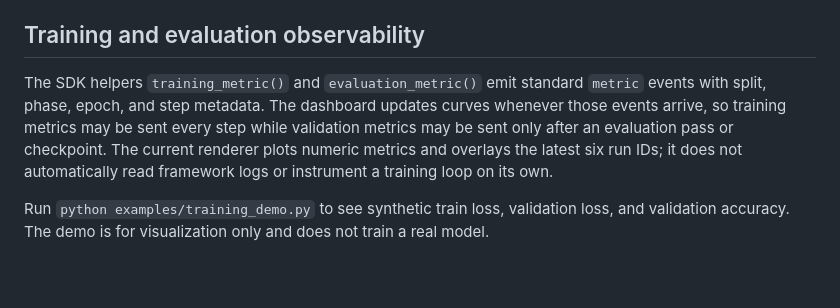
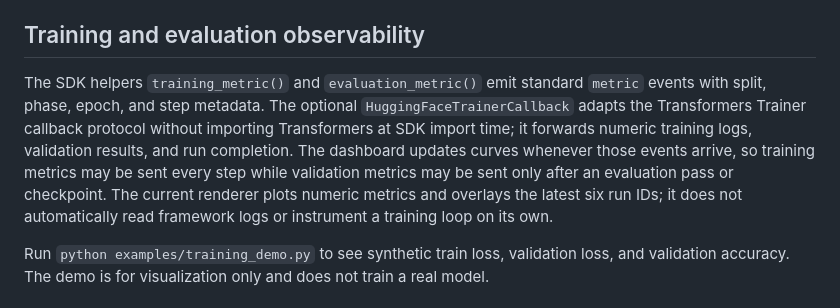
Before and after one commit to LIUYING527/experiment-lens, a Markdown page: docs/ARCHITECTURE.md, the part around the change. Rendered like a GitHub page; blank space fills up the shorter version.

Commit message:
Document Hugging Face callback integration

```diff
--- a/docs/ARCHITECTURE.md
+++ b/docs/ARCHITECTURE.md
@@ -60,7 +60,7 @@ The HTTP and WebSocket service binds only to `127.0.0.1:7337`; it is not intende
 
 ## Training and evaluation observability
 
-The SDK helpers `training_metric()` and `evaluation_metric()` emit standard `metric` events with split, phase, epoch, and step metadata. The dashboard updates curves whenever those events arrive, so training metrics may be sent every step while validation metrics may be sent only after an evaluation pass or checkpoint. The current renderer plots numeric metrics and overlays the latest six run IDs; it does not automatically read framework logs or instrument a training loop on its own.
+The SDK helpers `training_metric()` and `evaluation_metric()` emit standard `metric` events with split, phase, epoch, and step metadata. The optional `HuggingFaceTrainerCallback` adapts the Transformers Trainer callback protocol without importing Transformers at SDK import time; it forwards numeric training logs, validation results, and run completion. The dashboard updates curves whenever those events arrive, so training metrics may be sent every step while validation metrics may be sent only after an evaluation pass or checkpoint. The current renderer plots numeric metrics and overlays the latest six run IDs; it does not automatically read framework logs or instrument a training loop on its own.
 
 Run `python examples/training_demo.py` to see synthetic train loss, validation loss, and validation accuracy. The demo is for visualization only and does not train a real model.
 
```
